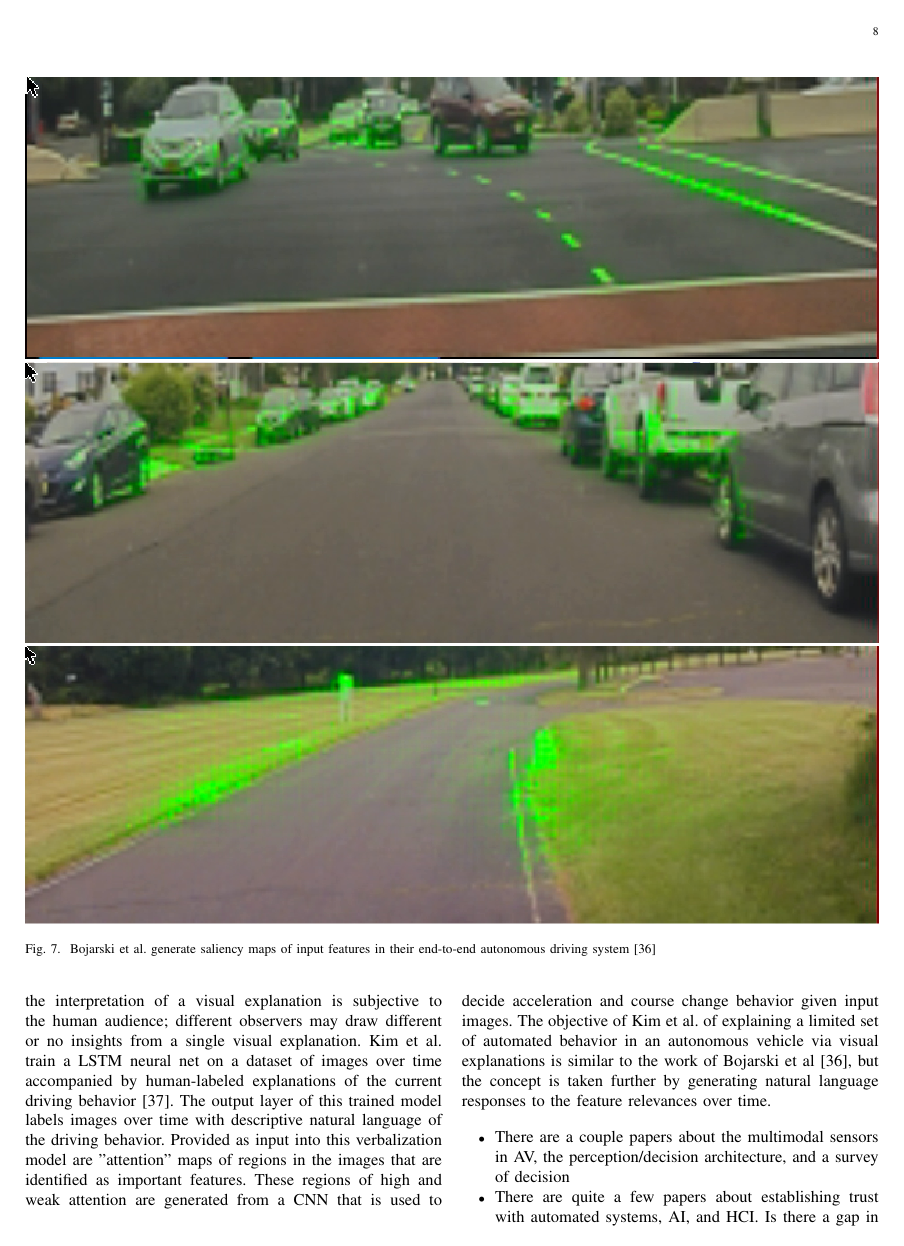
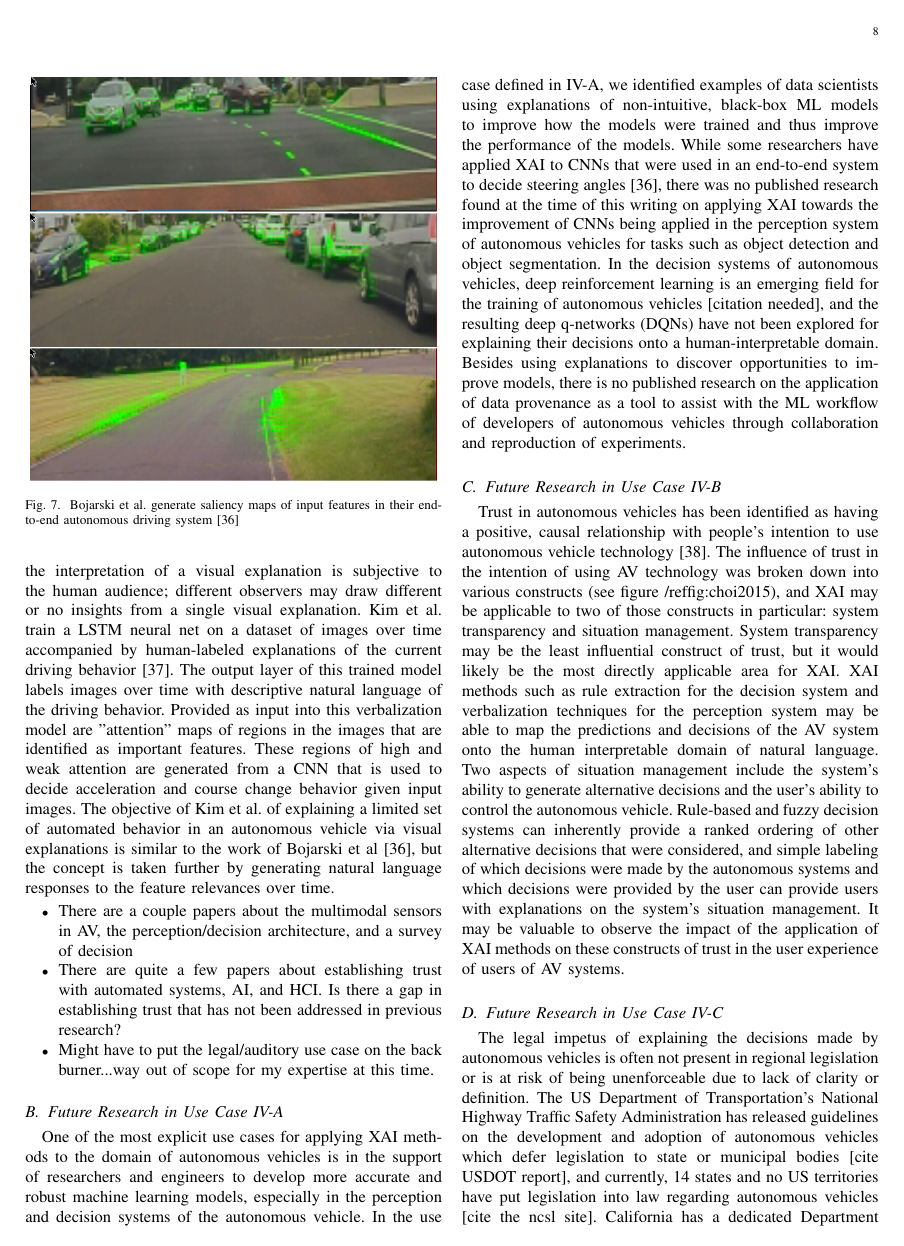
Before and after one commit to dkaczynski/xai-in-av, a LaTeX paper (main.tex, which reads content/alignmentwithav.tex): page 8 of 11. Compiled offline with pdfLaTeX.

Commit message:
Reduce size of saliency map visualization.

```diff
--- a/content/alignmentwithav.tex
+++ b/content/alignmentwithav.tex
@@ -6,11 +6,12 @@ In one study, research subjects participated in a driving simulator in which the
 
 It is not uncommon for researchers to generate saliency maps of feature importance when doing computer vision tasks with deep neural networks.  These feature saliency maps can overlay neatly over the original image to help developers of these decision systems to identify if the responses from the neural network are behaving as expected.  Bojarski et al. developed a method of generating saliency maps called VisualBackProp \cite{DBLP:journals/corr/BojarskiCCFJMZ16} and apply it to an end-to-end autonomous driving system called PilotNet.  PilotNet can decide steering wheel angles given input images, bypassing the need for an intermediate perception phase that identifies segmented objects in images before making decisions.  VisualBackProp confirms that PilotNet is making decisions based on human-understandable features in the images, such as the boundaries of the road, lane markers, and the boundaries of other vehicles on the road (see figure \ref{fig:bojarski2017}) \cite{Bojarski2017ExplainingHA}.
 
-\begin{figure*}
-    \includegraphics[width=\textwidth]{media/bojarski2017.png}
+\begin{figure}
+    \centering
+    \includegraphics[width=3.4in]{media/bojarski2017.png}
     \caption{Bojarski et al. generate saliency maps of input features in their end-to-end autonomous driving system \cite{Bojarski2017ExplainingHA}}
     \label{fig:bojarski2017}
-\end{figure*}
+\end{figure}
 
 Using visual explanations to explain the decisions of a trained model has multiple drawbacks which can be ameliorated with the emerging method of verbalization in XAI.  While saliency maps may give insight into how a model is responding to a single input, both humans and autonomous systems make decisions based on information over time.  Also, the interpretation of a visual explanation is subjective to the human audience; different observers may draw different or no insights from a single visual explanation.  Kim et al. train a LSTM neural net on a dataset of images over time accompanied by human-labeled explanations of the current driving behavior \cite{kim2018textual}.  The output layer of this trained model labels images over time with descriptive natural language of the driving behavior.  Provided as input into this verbalization model are "attention" maps of regions in the images that are identified as important features.  These regions of high and weak attention are generated from a CNN that is used to decide acceleration and course change behavior given input images.  The objective of Kim et al. of explaining a limited set of automated behavior in an autonomous vehicle via visual explanations is similar to the work of Bojarski et al \cite{Bojarski2017ExplainingHA}, but the concept is taken further by generating natural language responses to the feature relevances over time.
 
```
